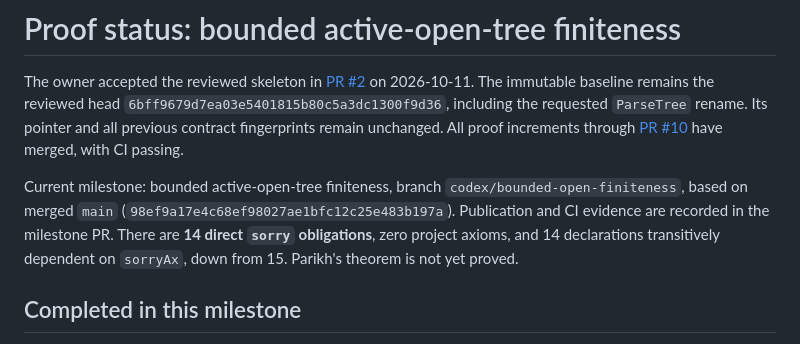
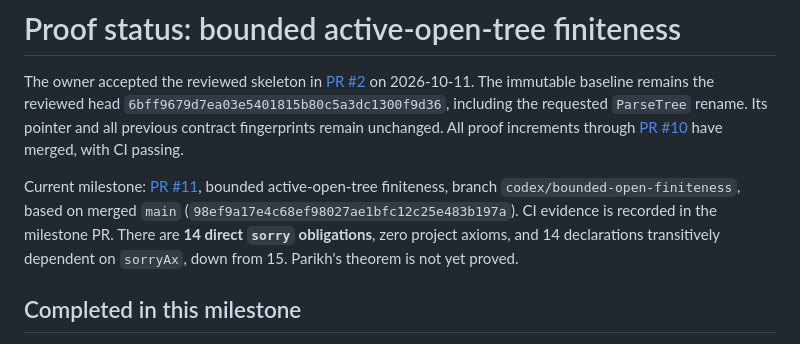
Before and after one commit to focs-lab/parikh-theorem, a Markdown page: docs/PROOF_STATUS.md, the part around the change. Rendered like a GitHub page.

Commit message:
Link bounded finiteness milestone to PR 11

```diff
--- a/docs/PROOF_STATUS.md
+++ b/docs/PROOF_STATUS.md
@@ -7,10 +7,10 @@ rename. Its pointer and all previous contract fingerprints remain unchanged.
 All proof increments through [PR #10](https://github.com/focs-lab/parikh-theorem/pull/10)
 have merged, with CI passing.
 
-Current milestone: bounded active-open-tree finiteness, branch
-`codex/bounded-open-finiteness`, based on merged `main`
-(`98ef9a17e4c68ef98027ae1bfc12c25e483b197a`). Publication and CI evidence
-are recorded in the milestone PR.
+Current milestone: [PR #11](https://github.com/focs-lab/parikh-theorem/pull/11),
+bounded active-open-tree finiteness, branch `codex/bounded-open-finiteness`,
+based on merged `main` (`98ef9a17e4c68ef98027ae1bfc12c25e483b197a`).
+CI evidence is recorded in the milestone PR.
 There are **14 direct `sorry` obligations**, zero project axioms, and 14 declarations
 transitively dependent on `sorryAx`, down from 15. Parikh's theorem is not yet proved.
 
```
